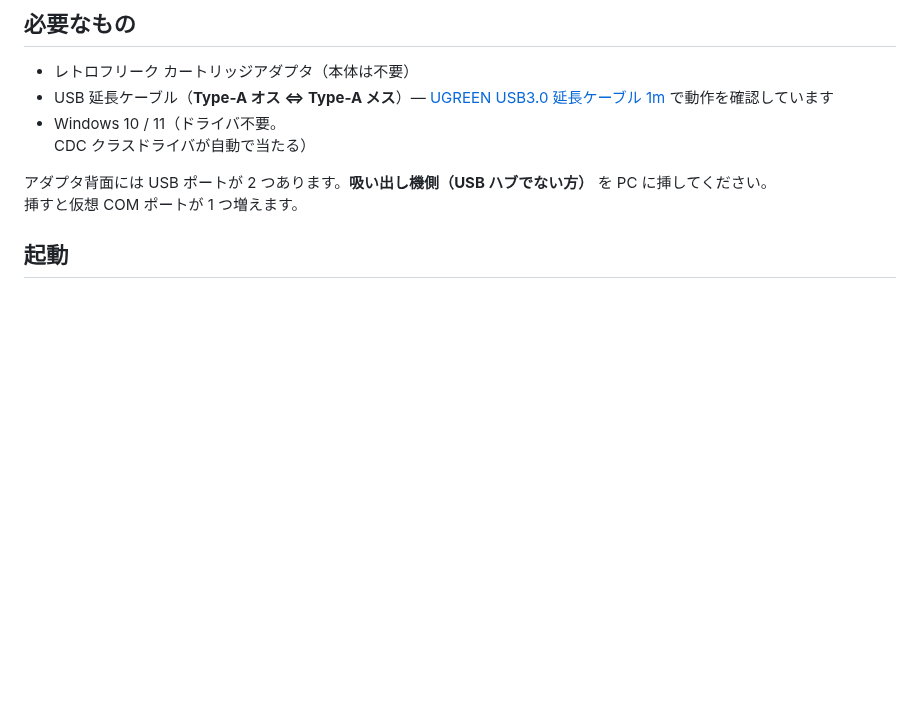
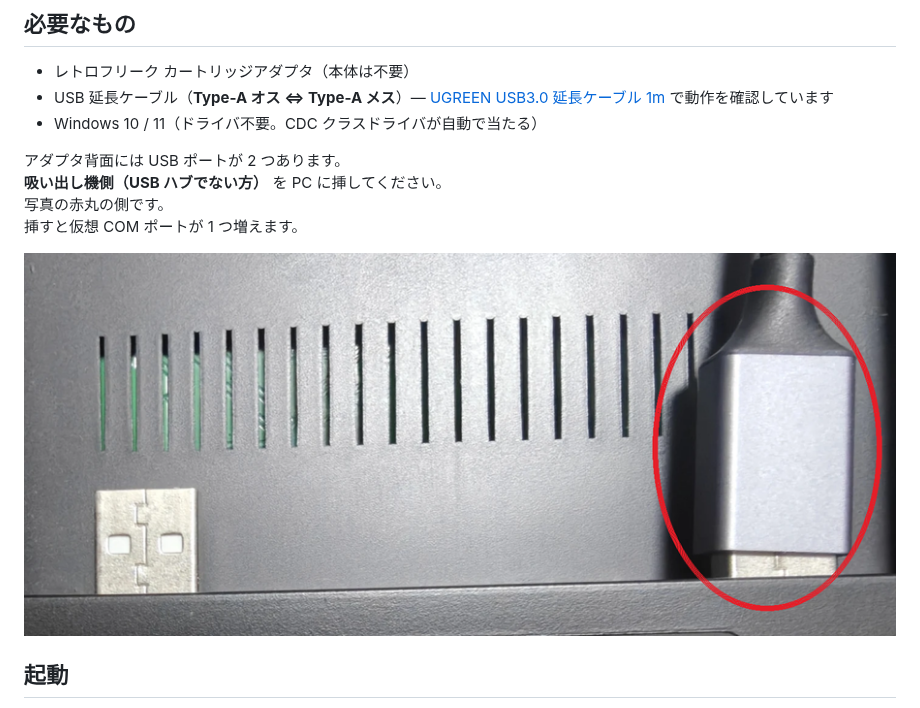
Before and after one commit to dlTOMlb/RetroDumper, a Markdown page: README.md, the part around the change. Rendered like a GitHub page; pictures changed too: docs/usb-port.png (added); blank space fills up the shorter version.

Commit message:
USB を挿す位置の写真を README に載せる
背面の 2 つのうちどちらに挿すかを、赤丸で示した。
文章だけでは「吸い出し機側（USB ハブでない方）」が
どちらか分かりにくい。

あわせて、一文一行に直したときに括弧の中で改行して
しまっていた 2 箇所を戻した。
句点が括弧の内側にあると、閉じ括弧だけが次の行に残る。

Co-Authored-By: Claude Opus 5 <noreply@anthropic.com>

```diff
--- a/README.md
+++ b/README.md
@@ -11,11 +11,14 @@
 
 - レトロフリーク カートリッジアダプタ（本体は不要）
 - USB 延長ケーブル（**Type-A オス ⇔ Type-A メス**）— [UGREEN USB3.0 延長ケーブル 1m](https://amzn.asia/d/0fDq5Mam) で動作を確認しています
-- Windows 10 / 11（ドライバ不要。
-  CDC クラスドライバが自動で当たる）
+- Windows 10 / 11（ドライバ不要。CDC クラスドライバが自動で当たる）
 
-アダプタ背面には USB ポートが 2 つあります。**吸い出し機側（USB ハブでない方）** を PC に挿してください。
+アダプタ背面には USB ポートが 2 つあります。
+**吸い出し機側（USB ハブでない方）** を PC に挿してください。
+写真の赤丸の側です。
 挿すと仮想 COM ポートが 1 つ増えます。
+
+![USB を挿す位置](docs/usb-port.png)
 
 ## 起動
 
```
Also changed, not shown: README-dev.md (+1 -2 lines).
